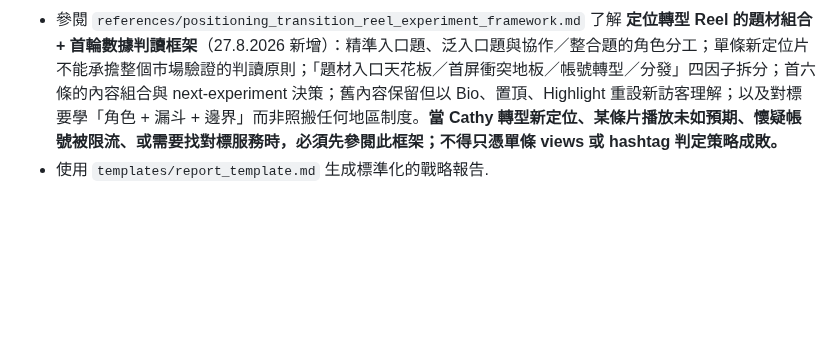
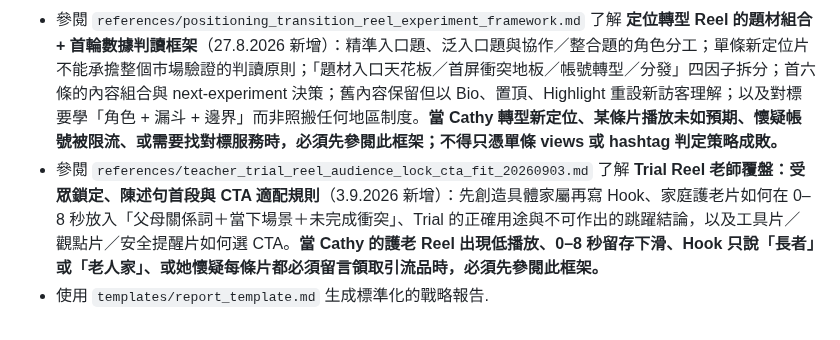
Before and after one commit to cozyii0521/life.guide007, a Markdown page: skills/ip-fortune-strategist/SKILL.md, the part around the change. GitHub-like rendering; blank space fills up the shorter version.

Commit message:
Add trial reel audience lock and CTA fit framework

```diff
--- a/skills/ip-fortune-strategist/SKILL.md
+++ b/skills/ip-fortune-strategist/SKILL.md
@@ -72,4 +72,5 @@ description: 結合中西命理（八字、紫微、占星、靈數）為個人
 - 參閱 `references/teacher_hook_diagnosis_0720.md` 了解 **IP 老師 20/7+15/7+9/7 三條片 Hook 診斷框架**（24.7.2026 新增，提煉自老師對三條 Reels 的直接複盤建議）：「狀況描述型 Hook」的系統性禁忌（面熟感殺死略過率的底層邏輯）、面熟感三個來源（句式/結構/觀點面熟）、狀況描述型 Hook 的五個變體（全部禁用）、反常識 Hook 的四個類型（勸阻型/習慣指錯型/根源歸位型/數字衝擊型）及 Cathyii 應用例句庫、反常識 Hook 的三個必要條件（真實洞察/具體習慣/可信後果）、面熟感防護機制（句式輪換表，每三條片只能用同一句式一次）、「狀況描述型 → 反常識型」三步轉換法、三條片 Hook 改寫對照表，以及老師直接提供的反常識 Hook 例子（「坐得耐起身腰痛千其唔好咁按條腰！」）拆解。**每次生成 Hook 前，必須先用「Hook 生成前四個問題」檢查：①是否狀況描述型？②句式最近三條片用過嗎？③反常識洞察是真實的嗎？④TA 真的在做這個習慣嗎？當 Cathy 提交 Hook 要求診斷時，必須先用「快速診斷：這個 Hook 是狀況描述型嗎？」測試，符合模板的必須用三步轉換法改寫。**
 - 參閱 `references/eldercare_current_life_entry_framework.md` 了解 **家庭護老「當下生活入口」+ 首屏衝突框架**（22.8.2026 新增）：如何讓在職子女先看見父母此刻已出現的生活改變，再延伸到照顧轉折；「窄題材天花板 vs 首屏衝突地板」的雙層診斷；具體生活畫面如何在 0 秒打開廣泛代入；以及主入口片由「看見改變 → 講清改變 → 覆診時帶去討論」的安全微交付路徑。**當規劃家庭護老、父母漸變、出院轉銜或體態／健康如何連到老年功能的 Reels 時，必須先參閱此框架；不得先用遙遠老年後果逼觀眾代入。**
 - 參閱 `references/positioning_transition_reel_experiment_framework.md` 了解 **定位轉型 Reel 的題材組合 + 首輪數據判讀框架**（27.8.2026 新增）：精準入口題、泛入口題與協作／整合題的角色分工；單條新定位片不能承擔整個市場驗證的判讀原則；「題材入口天花板／首屏衝突地板／帳號轉型／分發」四因子拆分；首六條的內容組合與 next-experiment 決策；舊內容保留但以 Bio、置頂、Highlight 重設新訪客理解；以及對標要學「角色 + 漏斗 + 邊界」而非照搬任何地區制度。**當 Cathy 轉型新定位、某條片播放未如預期、懷疑帳號被限流、或需要找對標服務時，必須先參閱此框架；不得只憑單條 views 或 hashtag 判定策略成敗。**
+- 參閱 `references/teacher_trial_reel_audience_lock_cta_fit_20260903.md` 了解 **Trial Reel 老師覆盤：受眾鎖定、陳述句首段與 CTA 適配規則**（3.9.2026 新增）：先創造具體家屬再寫 Hook、家庭護老片如何在 0–8 秒放入「父母關係詞＋當下場景＋未完成衝突」、Trial 的正確用途與不可作出的跳躍結論，以及工具片／觀點片／安全提醒片如何選 CTA。**當 Cathy 的護老 Reel 出現低播放、0–8 秒留存下滑、Hook 只說「長者」或「老人家」、或她懷疑每條片都必須留言領取引流品時，必須先參閱此框架。**
 - 使用 `templates/report_template.md` 生成標準化的戰略報告.
```
Also changed, not shown: 1 other file.
